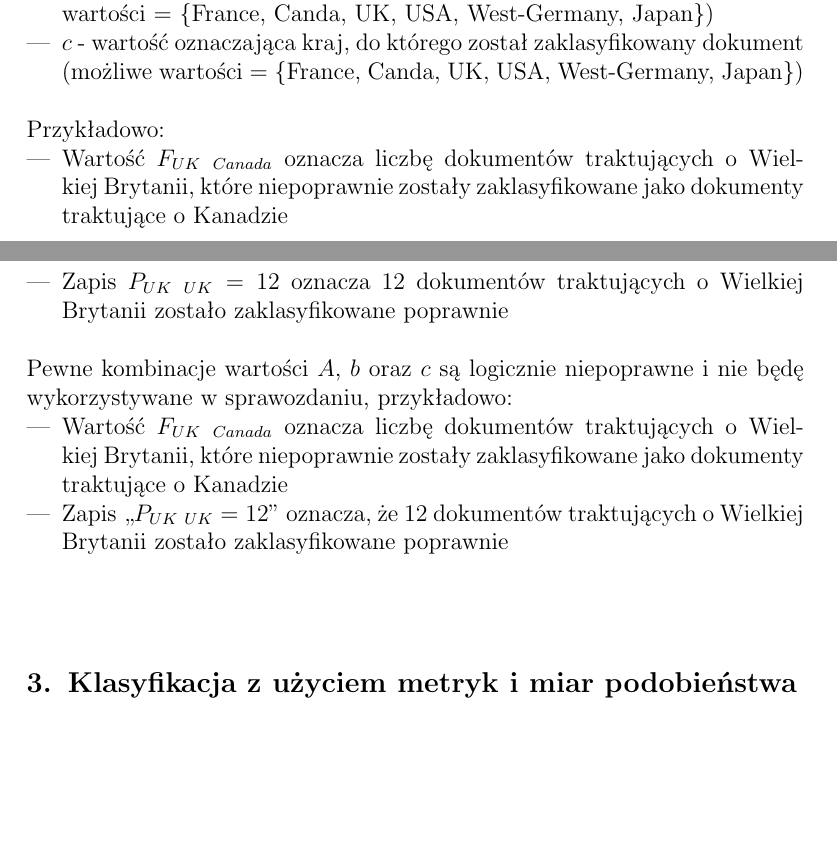
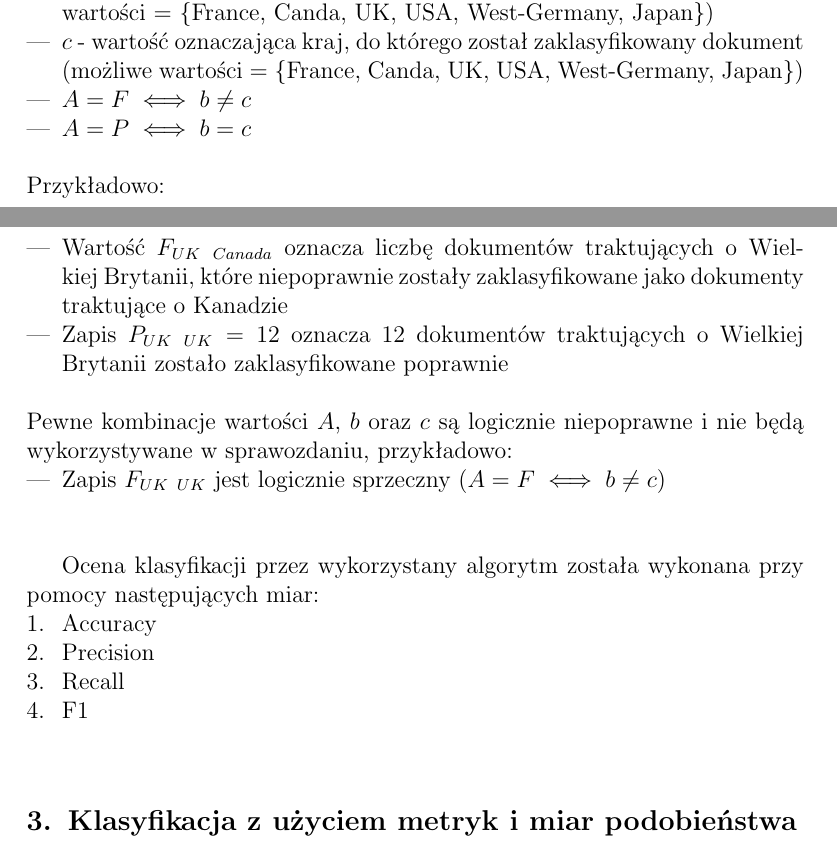
Before and after one commit to drogowska/KSR, a LaTeX document (Sprawozdanie-projekt-1-klasyfikacja.tex): two parts of pages 5 and 6 of 7 before the commit and two parts of pages 5 and 6 of 8 after it, joined at a grey line, cut so that both start at the same text, the shorter picture padded with empty space. Compiled offline with pdfLaTeX.

Commit message:
juz troche wiecej w 2.2 wpisane, teraz wzory zostaly

```diff
--- a/Sprawozdanie-projekt-1-klasyfikacja.tex
+++ b/Sprawozdanie-projekt-1-klasyfikacja.tex
@@ -125,17 +125,26 @@ W celu oceny jakości klasyfikacji dokumentów tekstowych \cite{teksty} przez al
 \item $A$ - wartość oznaczająca czy poprawnie zaklasyfikowano dokument (możliwe wartości = $\{F, P\}$)
 \item $b$ - wartość oznaczająca kraj, o którym mowa w dokumencie (możliwe wartości = $\{$France, Canda, UK, USA, West-Germany, Japan$\}$)
 \item $c$ - wartość oznaczająca kraj, do którego został zaklasyfikowany dokument (możliwe wartości = $\{$France, Canda, UK, USA, West-Germany, Japan$\}$)
+\item $A=F \iff b \neq c$
+\item $A=P \iff b = c$
 \end{itemize} \hfill \break
 Przykładowo:
 \begin{itemize}
 \item Wartość $F_{UK}$ $_{Canada}$ oznacza liczbę dokumentów traktujących o Wielkiej Brytanii, które niepoprawnie zostały zaklasyfikowane jako dokumenty traktujące o Kanadzie
 \item Zapis $P_{UK}$ $_{UK} = 12$ oznacza 12 dokumentów traktujących o Wielkiej Brytanii zostało zaklasyfikowane poprawnie
 \end{itemize} \hfill \break
-Pewne kombinacje wartości $A$, $b$ oraz $c$ są logicznie niepoprawne i nie będę wykorzystywane w sprawozdaniu, przykładowo:
+Pewne kombinacje wartości $A$, $b$ oraz $c$ są logicznie niepoprawne i nie będą wykorzystywane w sprawozdaniu, przykładowo:
 \begin{itemize}
-\item Wartość $F_{UK}$ $_{Canada}$ oznacza liczbę dokumentów traktujących o Wielkiej Brytanii, które niepoprawnie zostały zaklasyfikowane jako dokumenty traktujące o Kanadzie
-\item Zapis „$P_{UK}$ $_{UK} = 12$" oznacza, że 12 dokumentów traktujących o Wielkiej Brytanii zostało zaklasyfikowane poprawnie
+\item Zapis $F_{UK}$ $_{UK}$ jest logicznie sprzeczny ($A=F \iff b \neq c$)
 \end{itemize} \hfill \break
+
+Ocena klasyfikacji przez wykorzystany algorytm została wykonana przy pomocy następujących miar:
+\begin{enumerate}
+\item Accuracy
+\item Precision
+\item Recall
+\item F1
+\end{enumerate}
 
 %\begin{tabular}{ c c c }
 %cell1 & cell2 & cell3 \\
```
